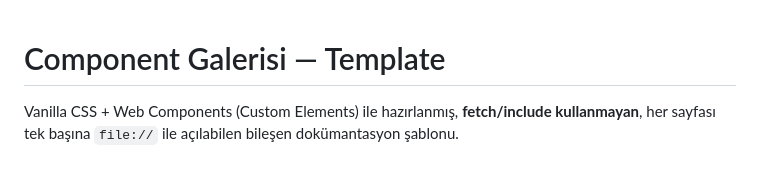
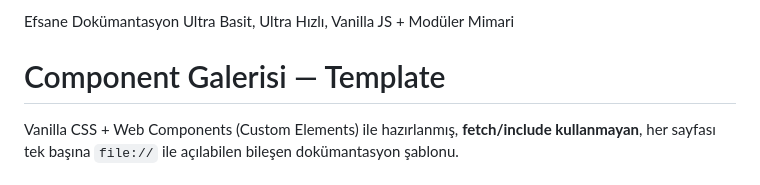
Before and after one commit to Moon-Chain/legacy-doc, a Markdown page: README.md, the part around the change. Drawn GitHub-style.

Commit message:
Enhance README with project overview
Added introductory section and project description.

```diff
--- a/README.md
+++ b/README.md
@@ -1,3 +1,6 @@
+Efsane Dokümantasyon
+Ultra Basit, Ultra Hızlı, Vanilla JS + Modüler Mimari
+
 # Component Galerisi — Template
 
 Vanilla CSS + Web Components (Custom Elements) ile hazırlanmış, **fetch/include kullanmayan**,
```
